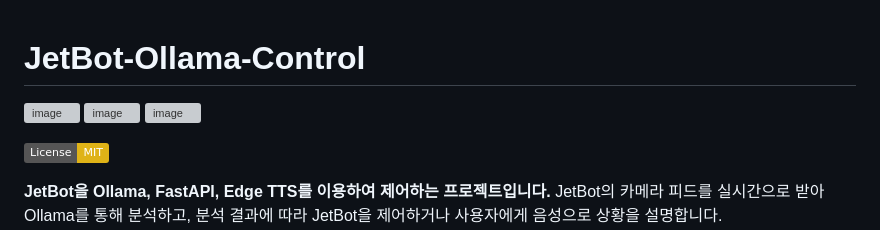
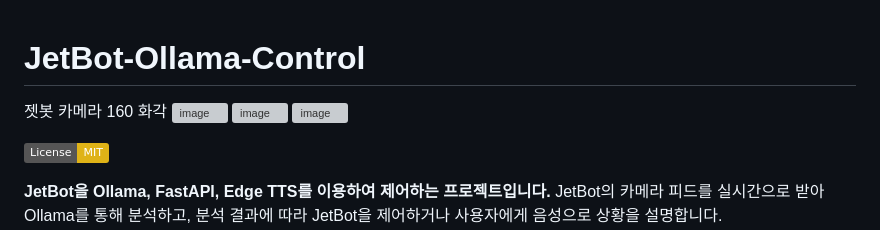
Before and after one commit to hwkims/jetbot_gemma, a Markdown page: README.md, the part around the change. Drawn GitHub-style; badges without logos; grey boxes are pictures that could not be loaded.

```diff
--- a/README.md
+++ b/README.md
@@ -1,4 +1,5 @@
 # JetBot-Ollama-Control
+젯봇 카메라 160 화각
 ![image](https://github.com/user-attachments/assets/3579a3d2-2adf-4136-ae7b-ac8d0fabf516)
 ![image](https://github.com/user-attachments/assets/cafdb8ff-a6a8-4e68-9124-6995bb1d16d9)
 ![image](https://github.com/user-attachments/assets/de3a54f3-88c1-4408-8a02-14d1a4059393)
```
